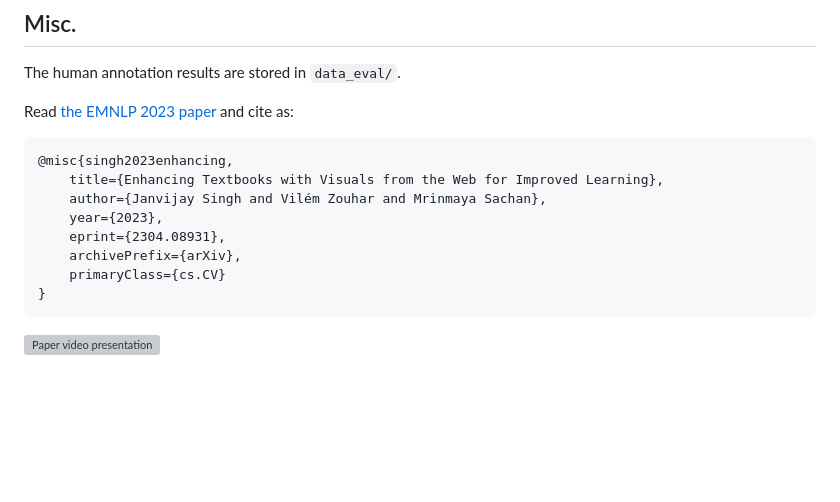
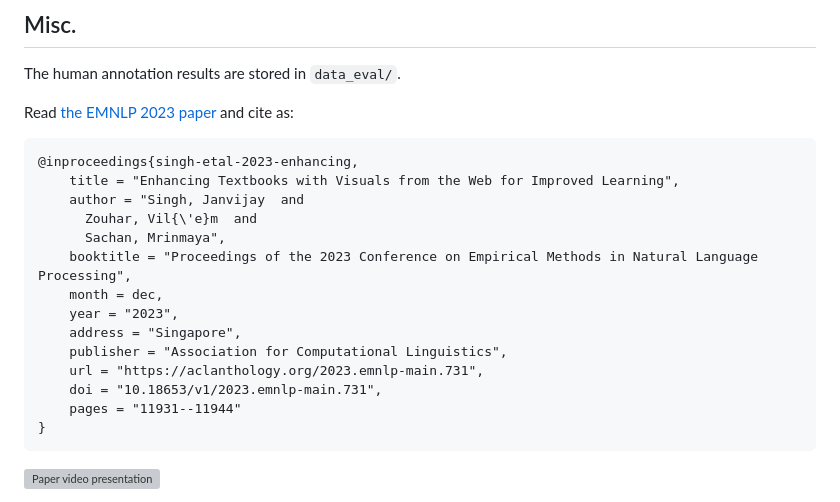
Before and after one commit to eth-nlped/textbook-enrichment, a Markdown page: README.md, the part around one of its changes. Rendered like a GitHub page; blank space fills up the shorter version; grey boxes are pictures that could not be loaded.

Commit message:
update bib

````diff
--- a/README.md
+++ b/README.md
@@ -62,11 +62,17 @@ Read [the EMNLP 2023 paper](https://arxiv.org/abs/2304.08931) and cite as:
 ```
-@misc{singh2023enhancing,
-    title={Enhancing Textbooks with Visuals from the Web for Improved Learning},
-    author={Janvijay Singh and Vilém Zouhar and Mrinmaya Sachan},
-    year={2023},
-    eprint={2304.08931},
-    archivePrefix={arXiv},
-    primaryClass={cs.CV}
+@inproceedings{singh-etal-2023-enhancing,
+    title = "Enhancing Textbooks with Visuals from the Web for Improved Learning",
+    author = "Singh, Janvijay  and
+      Zouhar, Vil{\'e}m  and
+      Sachan, Mrinmaya",
+    booktitle = "Proceedings of the 2023 Conference on Empirical Methods in Natural Language Processing",
+    month = dec,
+    year = "2023",
+    address = "Singapore",
+    publisher = "Association for Computational Linguistics",
+    url = "https://aclanthology.org/2023.emnlp-main.731",
+    doi = "10.18653/v1/2023.emnlp-main.731",
+    pages = "11931--11944"
 }
 ```
 
````
Also changed, not shown: other parts of README.md (+1 -1 lines).
